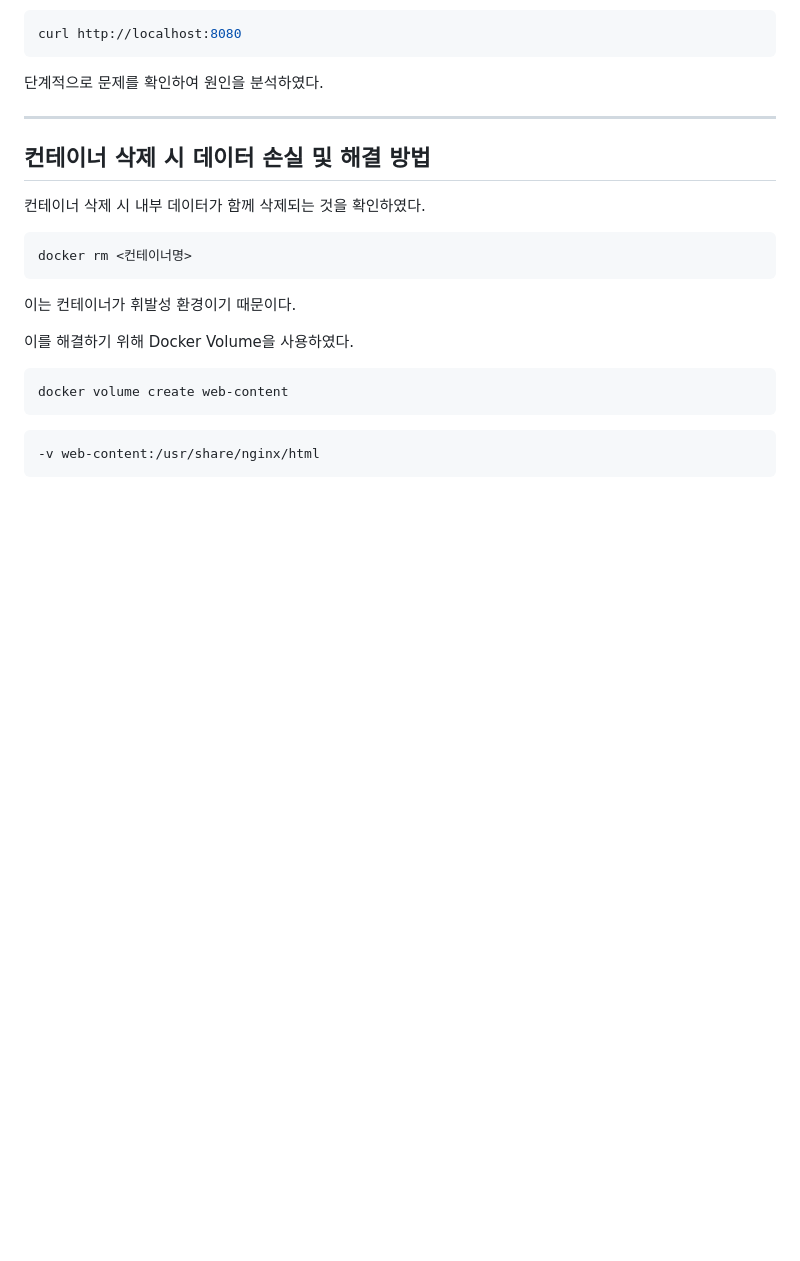
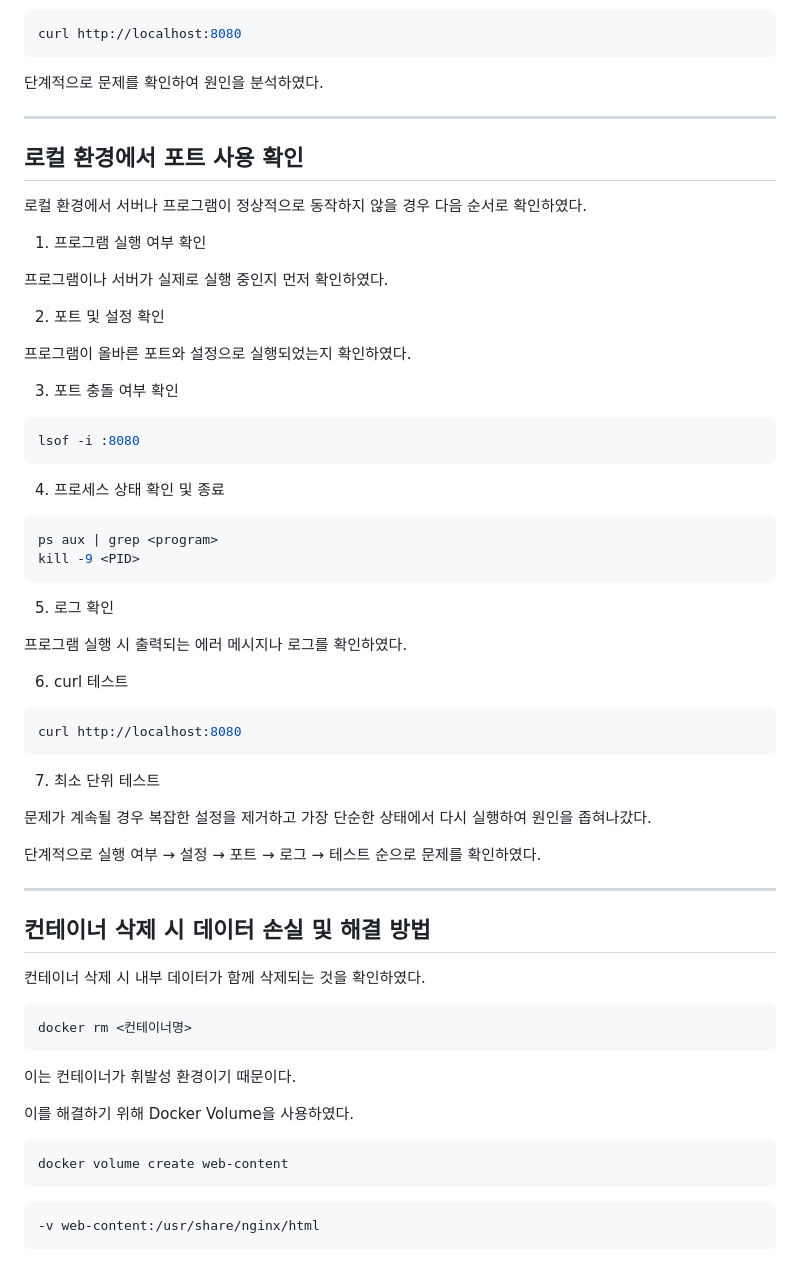
Before and after one commit to bangahee/project-1, a Markdown page: README.md, the part around one of its changes. Rendered like a GitHub page; blank space fills up the shorter version.

Commit message:
Enhance README
Added troubleshooting steps for local environment issues and clarified port usage checks.

````diff
--- a/README.md
+++ b/README.md
@@ -659,6 +659,49 @@ curl http://localhost:8080
 ```
 
 단계적으로 문제를 확인하여 원인을 분석하였다.
+
+---
+
+## 로컬 환경에서 포트 사용 확인
+
+로컬 환경에서 서버나 프로그램이 정상적으로 동작하지 않을 경우 다음 순서로 확인하였다.
+
+1. 프로그램 실행 여부 확인
+
+프로그램이나 서버가 실제로 실행 중인지 먼저 확인하였다.
+
+2. 포트 및 설정 확인
+
+프로그램이 올바른 포트와 설정으로 실행되었는지 확인하였다.
+
+3. 포트 충돌 여부 확인
+
+```bash
+lsof -i :8080
+```
+
+4. 프로세스 상태 확인 및 종료
+
+```bash
+ps aux | grep <program>
+kill -9 <PID>
+```
+
+5. 로그 확인
+
+프로그램 실행 시 출력되는 에러 메시지나 로그를 확인하였다.
+
+6. curl 테스트
+
+```bash
+curl http://localhost:8080
+```
+
+7. 최소 단위 테스트
+
+문제가 계속될 경우 복잡한 설정을 제거하고 가장 단순한 상태에서 다시 실행하여 원인을 좁혀나갔다.
+
+단계적으로 실행 여부 → 설정 → 포트 → 로그 → 테스트 순으로 문제를 확인하였다.
 
 ---
 
````
Also changed, not shown: other parts of README.md (+1 -1 lines).
